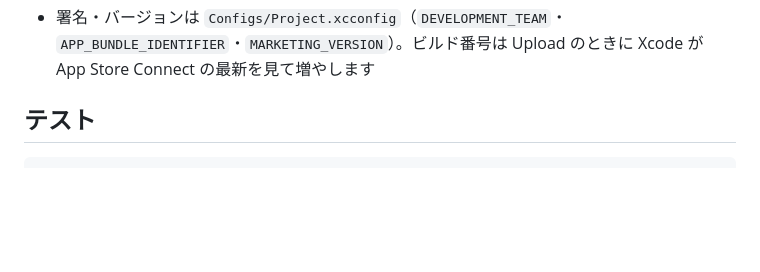
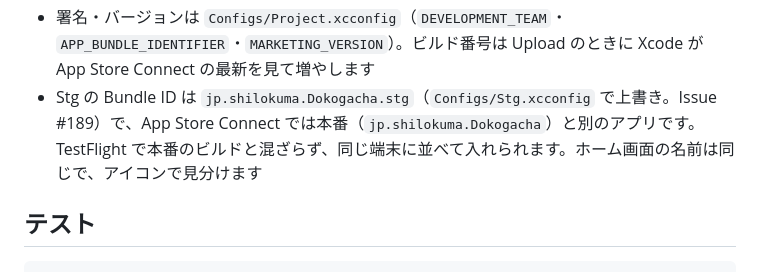
Before and after one commit to shariverse/dokogacha-app-ios, a Markdown page: README.md, the part around the change. Rendered like a GitHub page; blank space fills up the shorter version.

Commit message:
[docs] Stg を App Store Connect の別のアプリにしたことを手順書・README・CLAUDE.md に書く

```diff
--- a/README.md
+++ b/README.md
@@ -106,6 +106,7 @@ backend/
 - plist が無い・読めないときも落ちずに起動し、「サーバーに接続できません」の状態になります。構成に合わない plist は `EXCLUDED_SOURCE_FILE_NAMES` でアプリに入りません
 - Unit テストのホストと、起動引数 `-uiTesting`（UI テスト）・`-screenshot-demo`（撮影モード）では Firebase を初期化せず、メモリ上の擬似のサーバー（`Dokogacha/Data/InMemory/`）で動きます
 - 署名・バージョンは `Configs/Project.xcconfig`（`DEVELOPMENT_TEAM`・`APP_BUNDLE_IDENTIFIER`・`MARKETING_VERSION`）。ビルド番号は Upload のときに Xcode が App Store Connect の最新を見て増やします
+- Stg の Bundle ID は `jp.shilokuma.Dokogacha.stg`（`Configs/Stg.xcconfig` で上書き。Issue #189）で、App Store Connect では本番（`jp.shilokuma.Dokogacha`）と別のアプリです。TestFlight で本番のビルドと混ざらず、同じ端末に並べて入れられます。ホーム画面の名前は同じで、アイコンで見分けます
 
 ## テスト
 
```
Also changed, not shown: CLAUDE.md (+1 -1 lines), docs/setup-human.md (+10 -5 lines).
